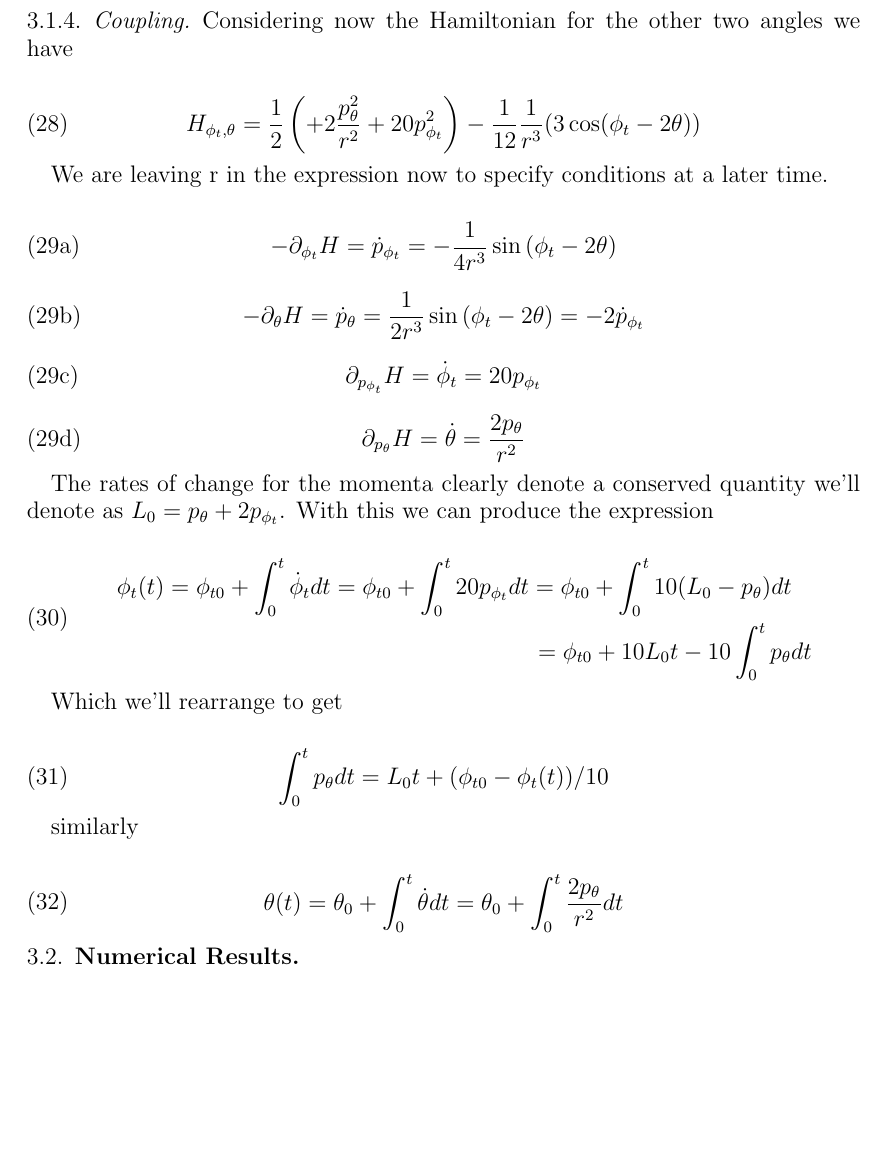
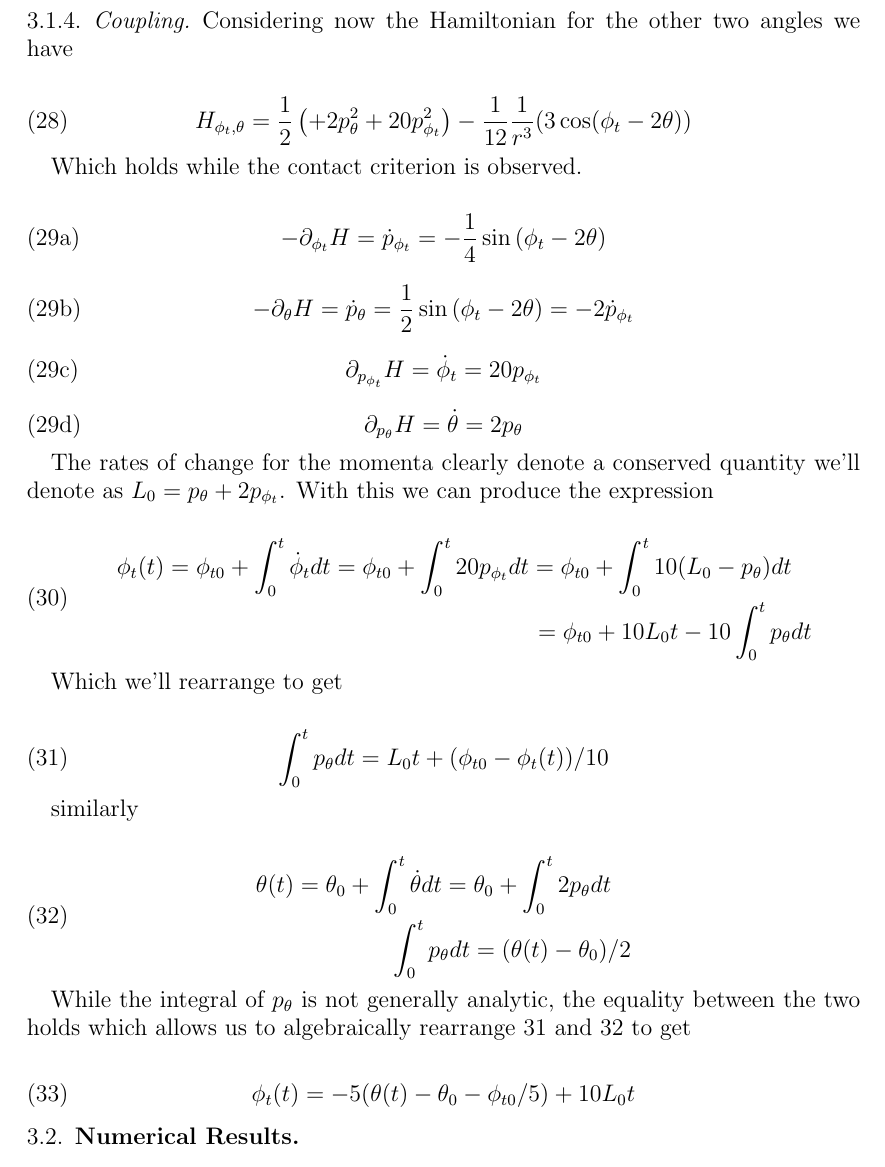
Before and after one commit to wolfram74/double_magnets, a LaTeX paper (write_up/freely_rotating_dipoles.tex): part of page 7 of 7 before the commit and part of page 7 of 8 after it, cut so that both start at the same text, the shorter picture padded with empty space. Compiled offline with pdfLaTeX.

Commit message:
some more work on the write up

```diff
--- a/write_up/freely_rotating_dipoles.tex
+++ b/write_up/freely_rotating_dipoles.tex
@@ -417,7 +417,7 @@ Considering now the Hamiltonian for the other two angles we have
 \begin{equation}
 	H_{\phi_t, \theta}=
 	\frac{1}{2}\left (
-	+2 \frac{p_\theta^2}{r^2}
+	+2 p_\theta^2
 	+20 p_{\phi_t}^2
         \right )
 	-
@@ -427,16 +427,17 @@ Considering now the Hamiltonian for the other two angles we have
 	    )
 \end{equation}
 
-We are leaving r in the expression now to specify conditions at a later time.
+Which holds while the contact criterion is observed.
 
 \begin{subequations}
 	\begin{equation}
 		-\partial_{\phi_t}H= \dot p_{\phi_t}
-		= - \frac{1}{4 r^{3}} \sin{\left (\phi_{t} - 2 \theta \right )}
+		= - \frac{1}{4} \sin{\left (\phi_{t} - 2 \theta \right )}
 	\end{equation}
 	\begin{equation}
 		-\partial_{\theta}H= \dot p_{\theta}
-		= \frac{1}{2 r^{3}} \sin{\left (\phi_{t} - 2 \theta \right )}=-2\dot p_{\phi_t}
+		= \frac{1}{2} \sin{\left (\phi_{t} - 2 \theta \right )}
+		=-2\dot p_{\phi_t}
 	\end{equation}
 	\begin{equation}
 		\partial_{p_{\phi_t}}H= \dot \phi_t
@@ -444,7 +445,7 @@ We are leaving r in the expression now to specify conditions at a later time.
 	\end{equation}
 	\begin{equation}
 		\partial_{p_{\theta}}H= \dot \theta
-		= \frac{2 p_{\theta}}{r^{2}}
+		= 2 p_{\theta}
 	\end{equation}
 \end{subequations}
 
@@ -463,23 +464,36 @@ The rates of change for the momenta clearly denote a conserved quantity we'll de
 
 Which we'll rearrange to get
 
-\begin{equation}
+\begin{equation}\label{phi_int}
 	\int_0^t  p_{ \theta } dt
 	= L_0t + (\phi_{t0}  - \phi_t(t))/10
 \end{equation}
 
 similarly
 
-\begin{equation}
+\begin{equation}\label{tht_int}
   \begin{multlined}
 	\theta(t)
 	= \theta_{ 0} + \int_0^t  \dot \theta  dt
-	= \theta_{ 0} + \int_0^t   \frac{2 p_{\theta}}{r^{2}} dt
+	= \theta_{ 0} + \int_0^t  2 p_{\theta} dt
+	\\
+	\int_0^t  p_{\theta} dt = (\theta(t)-\theta_{0})/2
   \end{multlined}
 \end{equation}
+
+While the integral of $p_\theta$ is not generally analytic, the equality between the two holds which allows us to algebraically rearrange \ref{phi_int} and \ref{tht_int} to get
+
+\begin{equation}
+	\phi_t(t)=  -5(\theta(t)-\theta_{0}-\phi_{t0}/5) + 10L_0 t
+\end{equation}
+
 
 \subsection{Numerical Results}
 \subsubsection{Method}
 \subsubsection{Periodic Solutions}
-
+%needed diagrams;
+%numerical values of period vs energy
+%geometry layout/labels
+%animatique of basic modes
+%revtek4.1
 \end{document}
```
Also changed, not shown: literature_search/broad_view.txt (+10 -0 lines), 5 other files.
